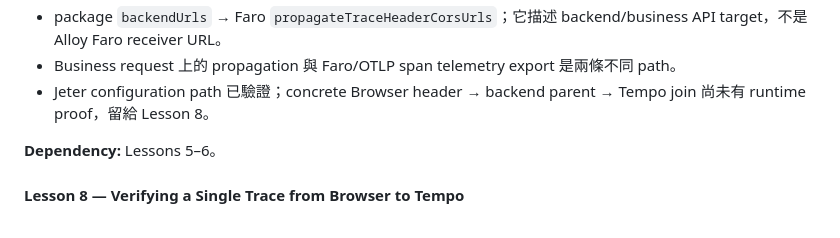
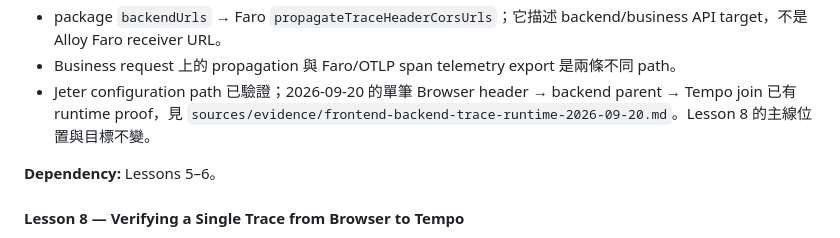
Before and after one commit to c0004512000/Learning, a Markdown page: Otel_Frontend/LEARNING-MAP.md, the part around the change. Drawn GitHub-style.

Commit message:
Link Special Lesson and refresh trace evidence status

```diff
--- a/Otel_Frontend/LEARNING-MAP.md
+++ b/Otel_Frontend/LEARNING-MAP.md
@@ -202,7 +202,7 @@ Learner interaction 顯示 Browser runtime / DOM / Web API 是理解 Lesson 1
 - `parent-id` 代表 caller 的 current operation；backend 建立自己的新 span ID，並把 caller ID 記成 parent while retaining the trace ID。
 - package `backendUrls` → Faro `propagateTraceHeaderCorsUrls`；它描述 backend/business API target，不是 Alloy Faro receiver URL。
 - Business request 上的 propagation 與 Faro/OTLP span telemetry export 是兩條不同 path。
-- Jeter configuration path 已驗證；concrete Browser header → backend parent → Tempo join 尚未有 runtime proof，留給 Lesson 8。
+- Jeter configuration path 已驗證；2026-09-20 的單筆 Browser header → backend parent → Tempo join 已有 runtime proof，見 `sources/evidence/frontend-backend-trace-runtime-2026-09-20.md`。Lesson 8 的主線位置與目標不變。
 
 **Dependency:** Lessons 5–6。
 
```
